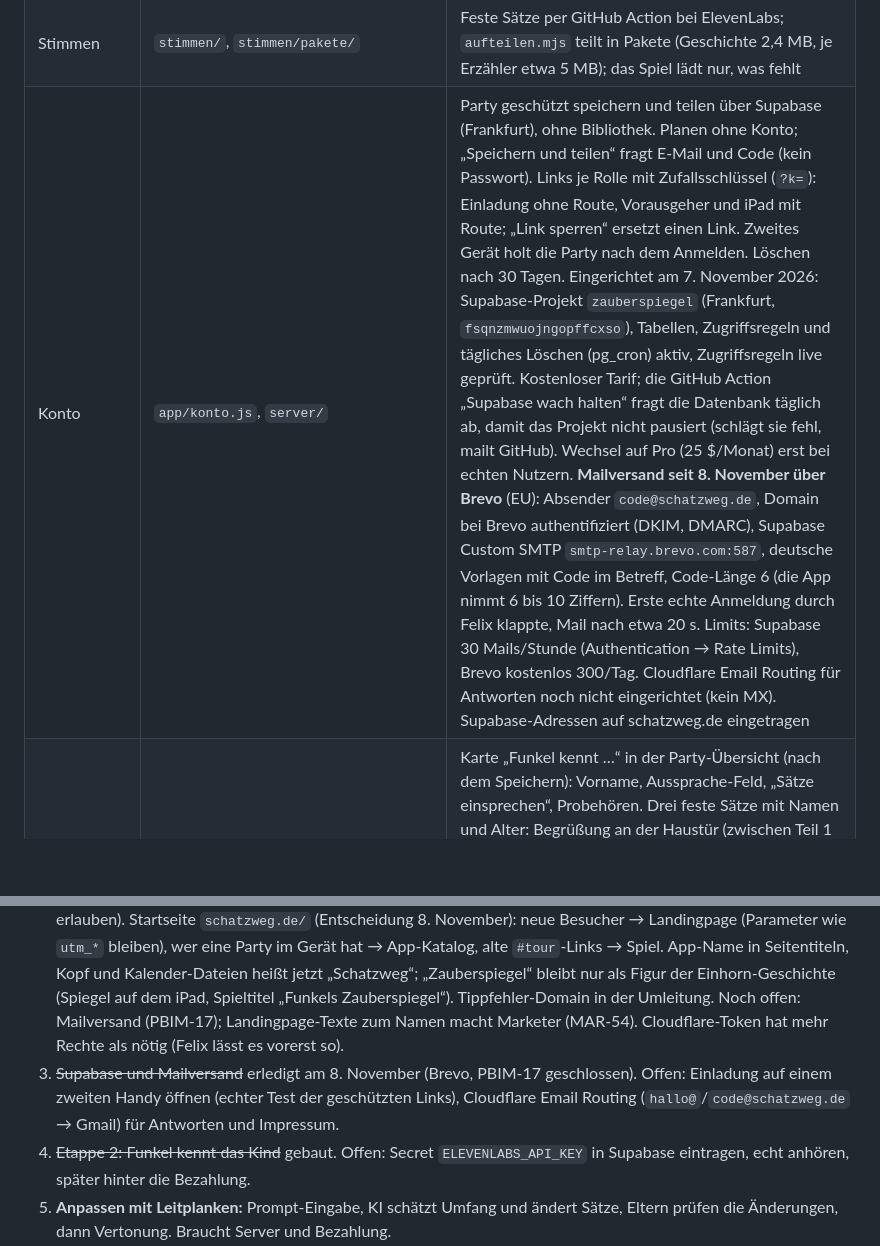
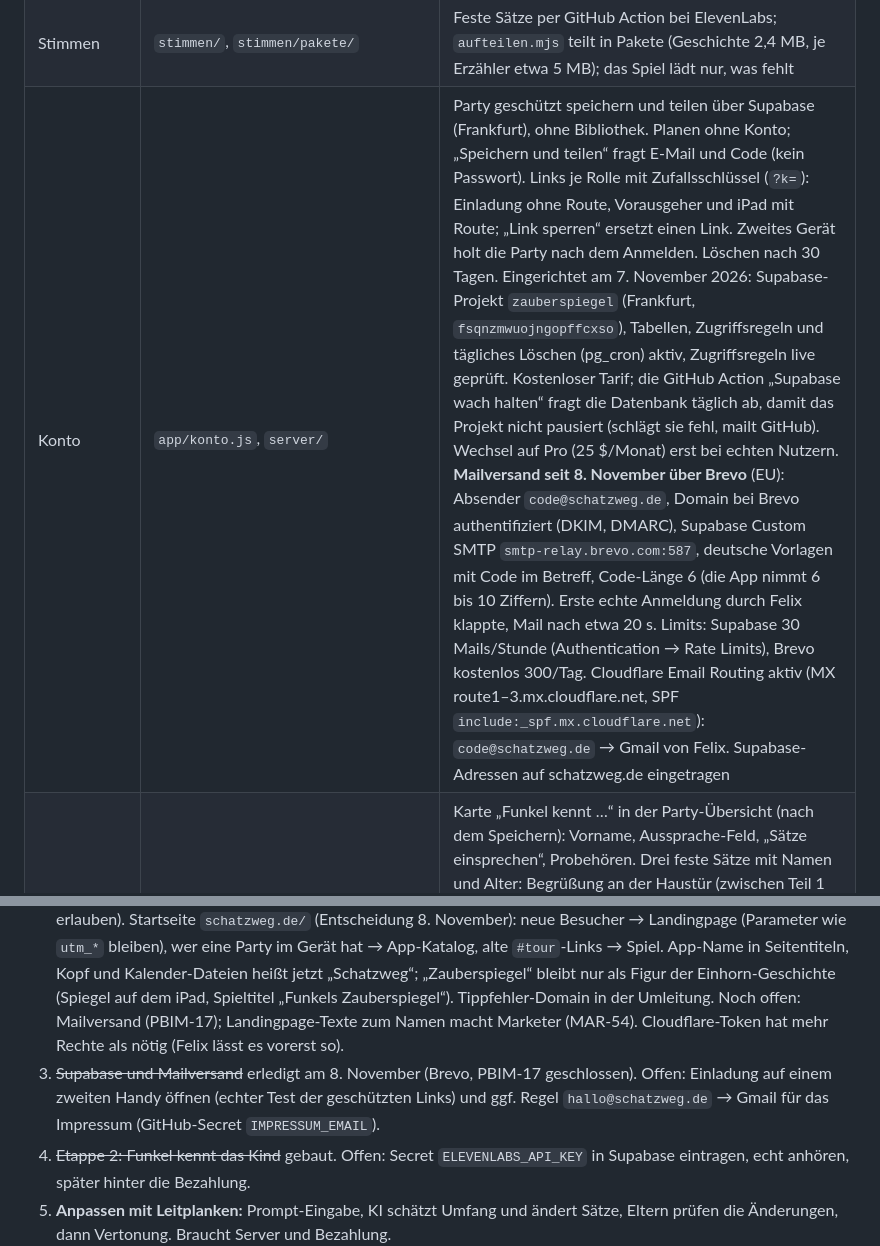
Before and after one commit to dafelix1888/einhorn, a Markdown page: STATUS.md, 2 parts joined by grey strips. GitHub-like rendering; blank space fills up the shorter version.

Commit message:
STATUS: Email Routing aktiv (#89)
Claude-Session: https://claude.ai/code/session_013npLMfs3YV8fipeyUFTzdq

Co-authored-by: Claude <noreply@anthropic.com>

```diff
--- a/STATUS.md
+++ b/STATUS.md
@@ -24,7 +24,7 @@ Aus der Einhorn-Schnitzeljagd vom Geburtstag wird eine Plattform für Schnitzelj
 | Vorausgeher | `app/vorausgeher.html` | Fokus auf die nächste Station: Entfernung, „Hier hinlegen“ zum Abhaken, „Station steht, weiter“; Countdown bis zum Gruppenstart; Karte und alle Stationen aufklappbar. Mit geschütztem Link gehen die Haken live an den Server (bei fehlendem Netz später); das iPad zeigt oben „Vorausgeher: bis Station N aufgebaut“ und warnt gelb, wenn die nächste Station noch nicht steht; der Bereit-Check der Eltern zeigt „Live: N Stationen stehen“. Abfrage alle 20 s (iPad) bzw. 30 s. Nur der Vorausgeher-Link darf Haken setzen, Gäste sehen nichts (`aufbau_setzen`, `aufbau_lesen`) |
 | Startklar | `app/bereit.html` | Bereit-Check und Partytag auf einer Seite: Stimmen, Offline, GPS, Akku prüfen sich selbst, Ton und Sperre bestätigt man; darunter Uhrzeiten für Kreidespur, Vorausgeher (mit Link) und Start |
 | Stimmen | `stimmen/`, `stimmen/pakete/` | Feste Sätze per GitHub Action bei ElevenLabs; `aufteilen.mjs` teilt in Pakete (Geschichte 2,4 MB, je Erzähler etwa 5 MB); das Spiel lädt nur, was fehlt |
-| Konto | `app/konto.js`, `server/` | Party geschützt speichern und teilen über Supabase (Frankfurt), ohne Bibliothek. Planen ohne Konto; „Speichern und teilen“ fragt E-Mail und Code (kein Passwort). Links je Rolle mit Zufallsschlüssel (`?k=`): Einladung ohne Route, Vorausgeher und iPad mit Route; „Link sperren“ ersetzt einen Link. Zweites Gerät holt die Party nach dem Anmelden. Löschen nach 30 Tagen. Eingerichtet am 7. November 2026: Supabase-Projekt `zauberspiegel` (Frankfurt, `fsqnzmwuojngopffcxso`), Tabellen, Zugriffsregeln und tägliches Löschen (pg_cron) aktiv, Zugriffsregeln live geprüft. Kostenloser Tarif; die GitHub Action „Supabase wach halten“ fragt die Datenbank täglich ab, damit das Projekt nicht pausiert (schlägt sie fehl, mailt GitHub). Wechsel auf Pro (25 $/Monat) erst bei echten Nutzern. **Mailversand seit 8. November über Brevo** (EU): Absender `code@schatzweg.de`, Domain bei Brevo authentifiziert (DKIM, DMARC), Supabase Custom SMTP `smtp-relay.brevo.com:587`, deutsche Vorlagen mit Code im Betreff, Code-Länge 6 (die App nimmt 6 bis 10 Ziffern). Erste echte Anmeldung durch Felix klappte, Mail nach etwa 20 s. Limits: Supabase 30 Mails/Stunde (Authentication → Rate Limits), Brevo kostenlos 300/Tag. Cloudflare Email Routing für Antworten noch nicht eingerichtet (kein MX). Supabase-Adressen auf schatzweg.de eingetragen |
+| Konto | `app/konto.js`, `server/` | Party geschützt speichern und teilen über Supabase (Frankfurt), ohne Bibliothek. Planen ohne Konto; „Speichern und teilen“ fragt E-Mail und Code (kein Passwort). Links je Rolle mit Zufallsschlüssel (`?k=`): Einladung ohne Route, Vorausgeher und iPad mit Route; „Link sperren“ ersetzt einen Link. Zweites Gerät holt die Party nach dem Anmelden. Löschen nach 30 Tagen. Eingerichtet am 7. November 2026: Supabase-Projekt `zauberspiegel` (Frankfurt, `fsqnzmwuojngopffcxso`), Tabellen, Zugriffsregeln und tägliches Löschen (pg_cron) aktiv, Zugriffsregeln live geprüft. Kostenloser Tarif; die GitHub Action „Supabase wach halten“ fragt die Datenbank täglich ab, damit das Projekt nicht pausiert (schlägt sie fehl, mailt GitHub). Wechsel auf Pro (25 $/Monat) erst bei echten Nutzern. **Mailversand seit 8. November über Brevo** (EU): Absender `code@schatzweg.de`, Domain bei Brevo authentifiziert (DKIM, DMARC), Supabase Custom SMTP `smtp-relay.brevo.com:587`, deutsche Vorlagen mit Code im Betreff, Code-Länge 6 (die App nimmt 6 bis 10 Ziffern). Erste echte Anmeldung durch Felix klappte, Mail nach etwa 20 s. Limits: Supabase 30 Mails/Stunde (Authentication → Rate Limits), Brevo kostenlos 300/Tag. Cloudflare Email Routing aktiv (MX route1–3.mx.cloudflare.net, SPF `include:_spf.mx.cloudflare.net`): `code@schatzweg.de` → Gmail von Felix. Supabase-Adressen auf schatzweg.de eingetragen |
 | Funkel kennt das Kind | `app/namen.js`, `server/functions/namen/` | Karte „Funkel kennt …“ in der Party-Übersicht (nach dem Speichern): Vorname, Aussprache-Feld, „Sätze einsprechen“, Probehören. Drei feste Sätze mit Namen und Alter: Begrüßung an der Haustür (zwischen Teil 1 und 2), Geburtstagsgruß vor dem Schatz, Abschied zu Hause. Supabase Edge Function `namen` (Funkel-Stimme, ElevenLabs), höchstens 3 Erzeugungen je Party, gleicher Text kostet nichts. Das iPad holt die Sätze mit dem Spiel-Link und legt sie offline ab. **Braucht das Secret `ELEVENLABS_API_KEY`** in Supabase (Edge Functions → Secrets); bis dahin meldet die Karte „Die Stimme ist noch nicht eingerichtet“. Bezahlung kommt später |
 | Nach der Party | `app/danke.html` | Zwei Stunden nach Partybeginn zeigt die Party-Übersicht oben „Danke an die Gäste“ mit „Danke-Link schicken“ (gleicher Schlüssel wie die Einladung, ohne Server mit Daten im Link). Danke-Seite für Gast-Eltern: Urkunde mit dem Namen des eigenen Kindes als Bild (speichern oder teilen), Rückmeldung mit einem Tipp (Super/Gut/Geht so, nur mit Server, `feedback_geben`), Knopf „Eigene Schatzsuche planen“ zur Landingpage mit `utm_source=danke`. Die Eltern sehen die Rückmeldungen in der Übersicht. Das Gruppenfoto teilen sie weiter direkt aus dem Spiel; Fotos von Kindern liegen bewusst nicht auf dem Server |
 | Marketing | `app/landing.html` | Landingpage von Marketer (UNICORN-21, Stand Marketer-Commit `043b70a`, Varianten A/B, `?v=a`/`?v=b`, Tracking dort schon eingebaut). Tracking-Zeile `m.js` (Marketer, Supabase-Funktion `track`, ohne Cookies, `visit` automatisch) in `index.html`, `planer.html`, `party.html`. Ereignisse `hoerprobe_played` (Startseite), `route_planned` (Planer „Route übernehmen“), `party_created` (erstes Speichern einer neuen Party). Marketer nimmt Anfragen nur von erlaubten Domains an: GitHub Pages ja, Cloudflare-Adresse beantragt (MAR-Ticket). Datenschutzerklärung Abschnitt 6 beschreibt die Messung. Einzige Änderung auf Felix' Wunsch: Zeile `<script src="funkel-buehne.js" defer>` am Ende. `app/funkel-buehne.js` stellt das 3D-Funkel (`funkel3d.js`) über den sichtbaren Hörprobe-Knopf, das Maul folgt der Lautstärke der Hörprobe; Tipp auf Funkel startet sie. Bis das Modell geladen ist (oder ohne WebGL) steht `funkel.svg`. Passt auf jede Seite mit `.hoer[data-src]`-Knopf (auch Themenseiten). Marketer per MAR-Ticket informiert, die Zeile zu behalten (MAR-52). Regeln: CLAUDE.md, Abschnitt Marketing |
@@ -53,7 +53,7 @@ Aus der Einhorn-Schnitzeljagd vom Geburtstag wird eine Plattform für Schnitzelj
 
 1. **Echter Test durch Felix:** Party anlegen, Route bei euch planen, Link aufs iPad, Bereit-Check, Einladungs- und Vorausgeher-Link aufs Handy. Bisher ist alles nur mit nachgebauten Kartendaten getestet.
 2. ~~Worker einrichten~~ erledigt über die Cloudflare-Action. **Domain live seit 8. November: schatzweg.de** (Marke „Schatzweg“; INWX, Nameserver dexter/michelle.ns.cloudflare.com). App-Worker mit eigener Domain `schatzweg.de`, Worker `schatzweg-umleitung` (`worker/umleitung.*`) leitet `www.schatzweg.de` mit 301 um (Pfad und Parameter bleiben). Tippfehler-Domain **schatzsweg.de** ebenfalls gekauft (Verlängerung aus), leitet wie www mit 301 auf schatzweg.de um. Supabase Site URL/Redirects auf schatzweg.de. Marketer: MAR-54 (Herkunft erlauben). Startseite `schatzweg.de/` (Entscheidung 8. November): neue Besucher → Landingpage (Parameter wie `utm_*` bleiben), wer eine Party im Gerät hat → App-Katalog, alte `#tour`-Links → Spiel. App-Name in Seitentiteln, Kopf und Kalender-Dateien heißt jetzt „Schatzweg“; „Zauberspiegel“ bleibt nur als Figur der Einhorn-Geschichte (Spiegel auf dem iPad, Spieltitel „Funkels Zauberspiegel“). Tippfehler-Domain in der Umleitung. Noch offen: Mailversand (PBIM-17); Landingpage-Texte zum Namen macht Marketer (MAR-54). Cloudflare-Token hat mehr Rechte als nötig (Felix lässt es vorerst so).
-3. ~~Supabase und Mailversand~~ erledigt am 8. November (Brevo, PBIM-17 geschlossen). Offen: Einladung auf einem zweiten Handy öffnen (echter Test der geschützten Links), Cloudflare Email Routing (`hallo@`/`code@schatzweg.de` → Gmail) für Antworten und Impressum.
+3. ~~Supabase und Mailversand~~ erledigt am 8. November (Brevo, PBIM-17 geschlossen). Offen: Einladung auf einem zweiten Handy öffnen (echter Test der geschützten Links) und ggf. Regel `hallo@schatzweg.de` → Gmail für das Impressum (GitHub-Secret `IMPRESSUM_EMAIL`).
 4. ~~Etappe 2: Funkel kennt das Kind~~ gebaut. Offen: Secret `ELEVENLABS_API_KEY` in Supabase eintragen, echt anhören, später hinter die Bezahlung.
 5. **Anpassen mit Leitplanken:** Prompt-Eingabe, KI schätzt Umfang und ändert Sätze, Eltern prüfen die Änderungen, dann Vertonung. Braucht Server und Bezahlung.
 6. ~~Planer und Spiel im dunklen Stil~~ erledigt in PR #41. Offen: echter Test auf iPad und Handy (dunkle OSM-Karte mit echten Kacheln, Ziehen per Touch).
```
